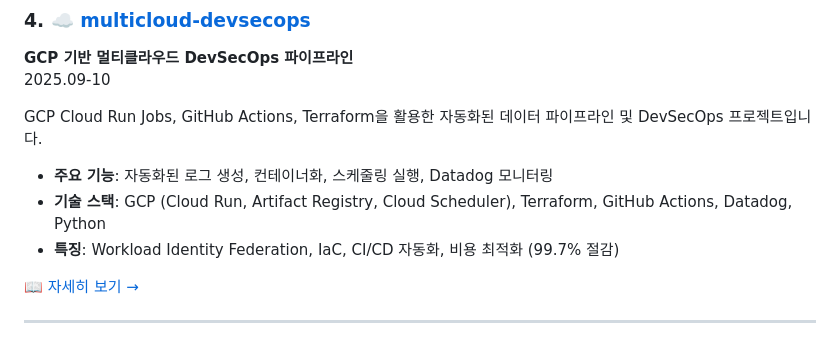
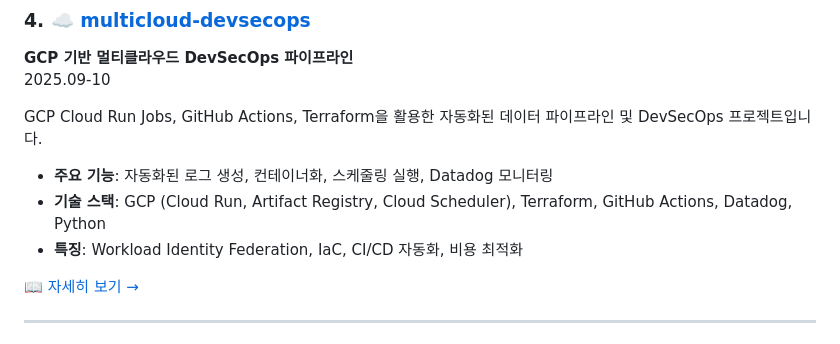
Before and after one commit to lowshot31/dev-archive, a Markdown page: README.md, the part around the change. GitHub-like rendering.

```diff
--- a/README.md
+++ b/README.md
@@ -123,7 +123,7 @@ GCP Cloud Run Jobs, GitHub Actions, Terraform을 활용한 자동화된 데이
 
 - **주요 기능**: 자동화된 로그 생성, 컨테이너화, 스케줄링 실행, Datadog 모니터링
 - **기술 스택**: GCP (Cloud Run, Artifact Registry, Cloud Scheduler), Terraform, GitHub Actions, Datadog, Python
-- **특징**: Workload Identity Federation, IaC, CI/CD 자동화, 비용 최적화 (99.7% 절감)
+- **특징**: Workload Identity Federation, IaC, CI/CD 자동화, 비용 최적화
 
 [📖 자세히 보기 →](./multicloud-devsecops/README.md)
 
```
